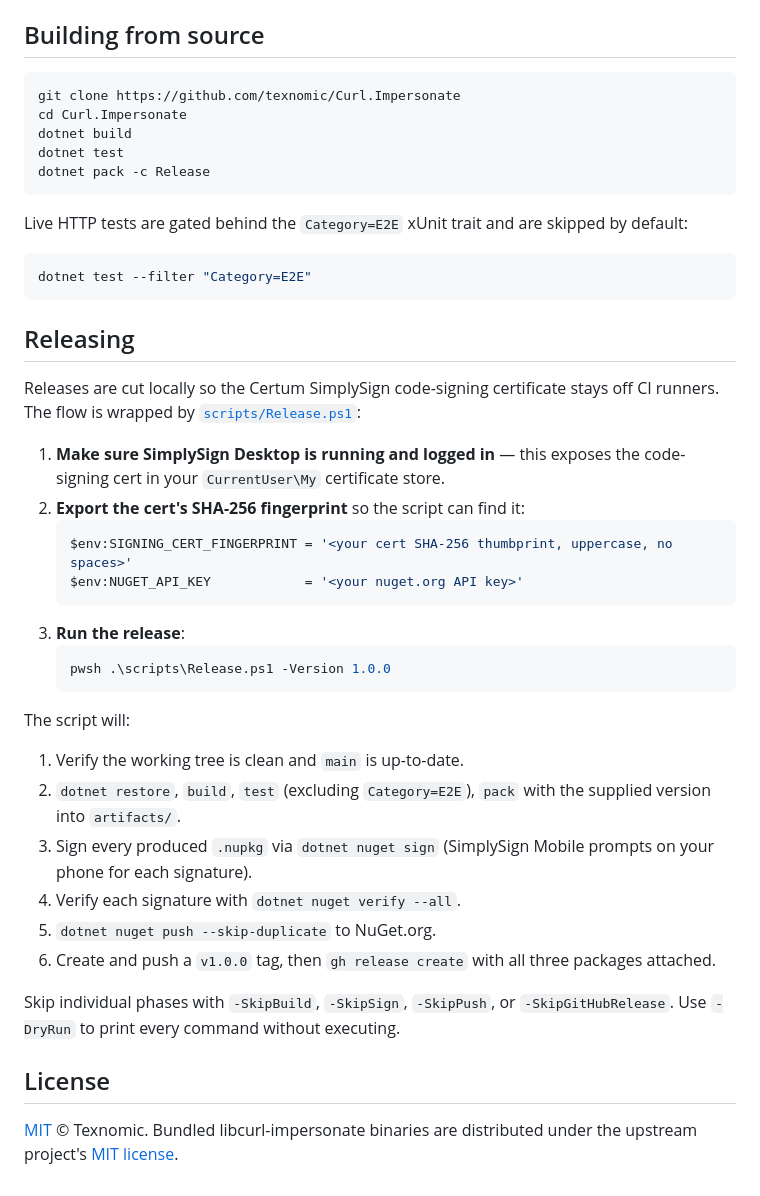
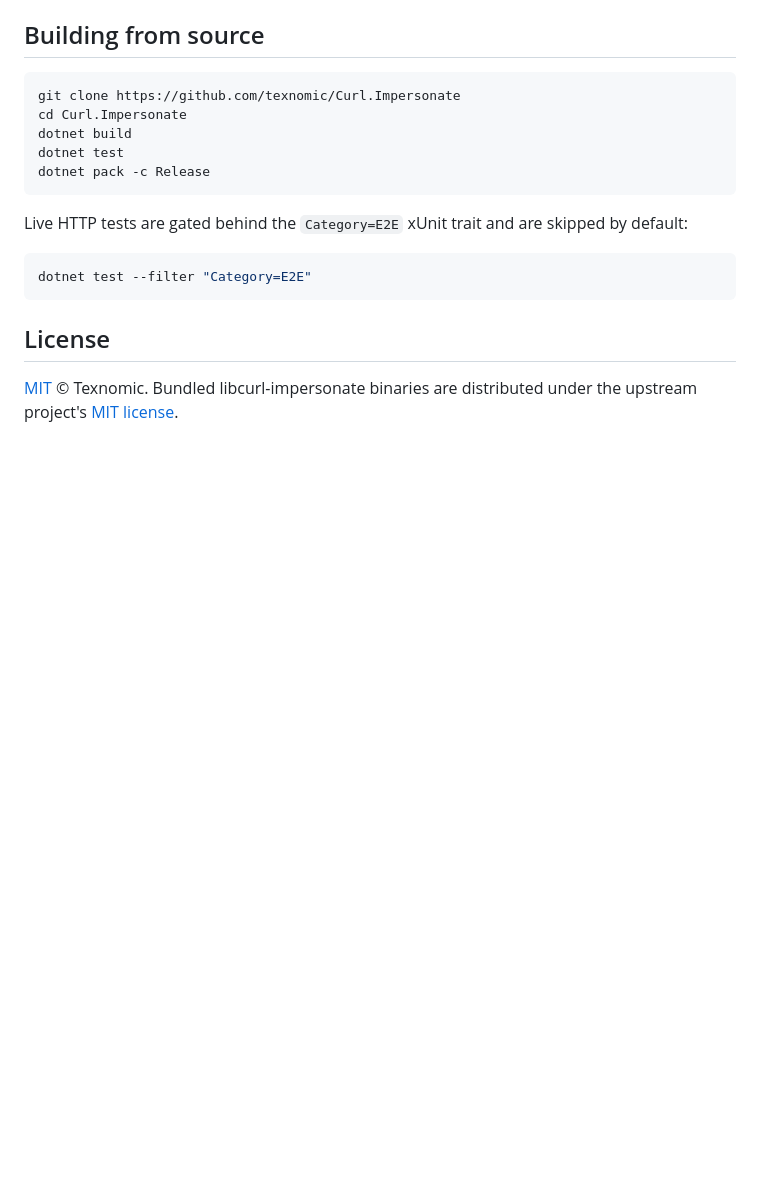
Before and after one commit to Texnomic/Curl.Impersonate, a Markdown page: README.md, the part around the change. GitHub-like rendering; blank space fills up the shorter version.

Commit message:
docs: drop Releasing section from README
The release flow uses a local script with a code-signing certificate
that lives only on the maintainer's machine; the section was internal
documentation, not something README consumers need.

````diff
--- a/README.md
+++ b/README.md
@@ -120,38 +120,6 @@ Live HTTP tests are gated behind the `Category=E2E` xUnit trait and are skipped
 dotnet test --filter "Category=E2E"
 ```
 
-## Releasing
-
-Releases are cut locally so the Certum SimplySign code-signing certificate stays
-off CI runners. The flow is wrapped by [`scripts/Release.ps1`](scripts/Release.ps1):
-
-1. **Make sure SimplySign Desktop is running and logged in** — this exposes the
-   code-signing cert in your `CurrentUser\My` certificate store.
-2. **Export the cert's SHA-256 fingerprint** so the script can find it:
-   ```powershell
-   $env:SIGNING_CERT_FINGERPRINT = '<your cert SHA-256 thumbprint, uppercase, no spaces>'
-   $env:NUGET_API_KEY            = '<your nuget.org API key>'
-   ```
-3. **Run the release**:
-   ```powershell
-   pwsh .\scripts\Release.ps1 -Version 1.0.0
-   ```
-
-The script will:
-
-1. Verify the working tree is clean and `main` is up-to-date.
-2. `dotnet restore`, `build`, `test` (excluding `Category=E2E`), `pack` with the
-   supplied version into `artifacts/`.
-3. Sign every produced `.nupkg` via `dotnet nuget sign` (SimplySign Mobile
-   prompts on your phone for each signature).
-4. Verify each signature with `dotnet nuget verify --all`.
-5. `dotnet nuget push --skip-duplicate` to NuGet.org.
-6. Create and push a `v1.0.0` tag, then `gh release create` with all three
-   packages attached.
-
-Skip individual phases with `-SkipBuild`, `-SkipSign`, `-SkipPush`, or
-`-SkipGitHubRelease`. Use `-DryRun` to print every command without executing.
-
 ## License
 
 [MIT](LICENSE) © Texnomic. Bundled libcurl-impersonate binaries are distributed under the upstream project's [MIT license](https://github.com/lwthiker/curl-impersonate/blob/main/LICENSE).
````
